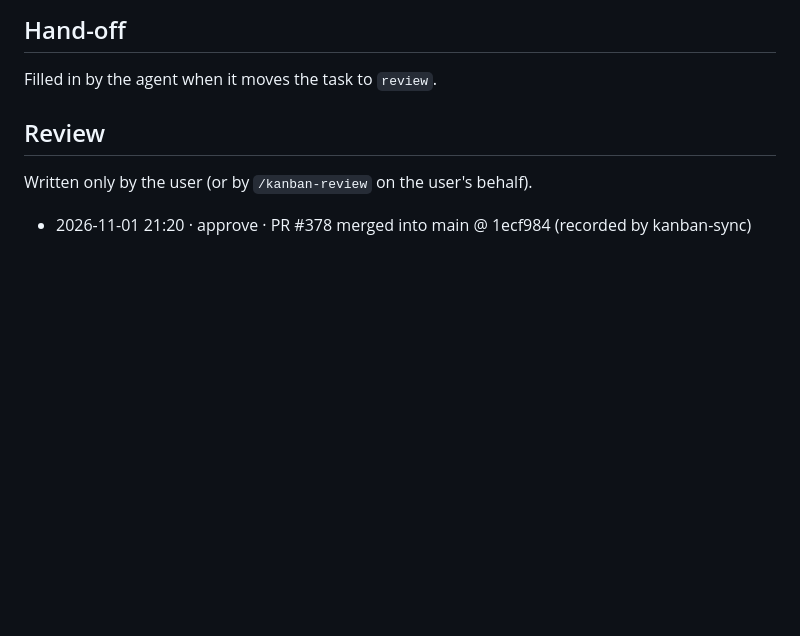
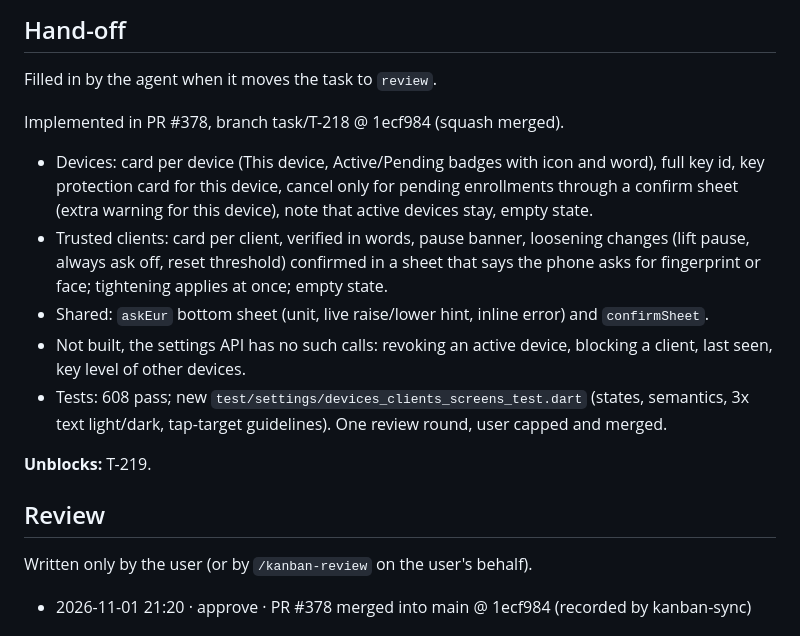
Before and after one commit to scholtz/biatec-chat, a Markdown page: kanban/tasks/T-218-authenticator-devices-and-clients-redesign.md, the part around the change. Rendered like a GitHub page; blank space fills up the shorter version.

Commit message:
kanban: T-218 hand-off (PR #378 merged)
Co-Authored-By: Claude Sonnet 5.5 <noreply@anthropic.com>

```diff
--- a/kanban/tasks/T-218-authenticator-devices-and-clients-redesign.md
+++ b/kanban/tasks/T-218-authenticator-devices-and-clients-redesign.md
@@ -64,6 +64,16 @@ Presentation only: services, controllers, clients and the consent protocol stay
 
 Filled in by the agent when it moves the task to `review`.
 
+Implemented in PR #378, branch task/T-218 @ 1ecf984 (squash merged).
+
+- Devices: card per device (This device, Active/Pending badges with icon and word), full key id, key protection card for this device, cancel only for pending enrollments through a confirm sheet (extra warning for this device), note that active devices stay, empty state.
+- Trusted clients: card per client, verified in words, pause banner, loosening changes (lift pause, always ask off, reset threshold) confirmed in a sheet that says the phone asks for fingerprint or face; tightening applies at once; empty state.
+- Shared: `askEur` bottom sheet (unit, live raise/lower hint, inline error) and `confirmSheet`.
+- Not built, the settings API has no such calls: revoking an active device, blocking a client, last seen, key level of other devices.
+- Tests: 608 pass; new `test/settings/devices_clients_screens_test.dart` (states, semantics, 3x text light/dark, tap-target guidelines). One review round, user capped and merged.
+
+**Unblocks:** T-219.
+
 ## Review
 
 Written only by the user (or by `/kanban-review` on the user's behalf).
```
